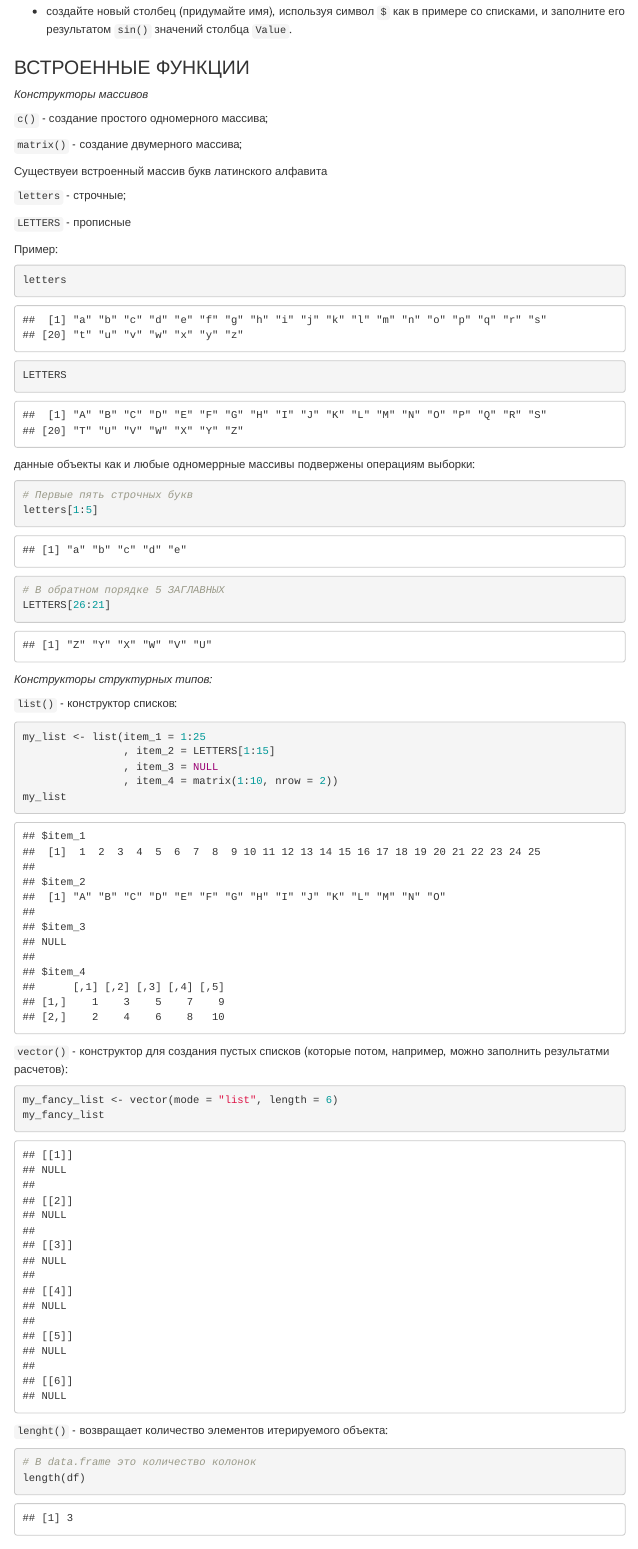
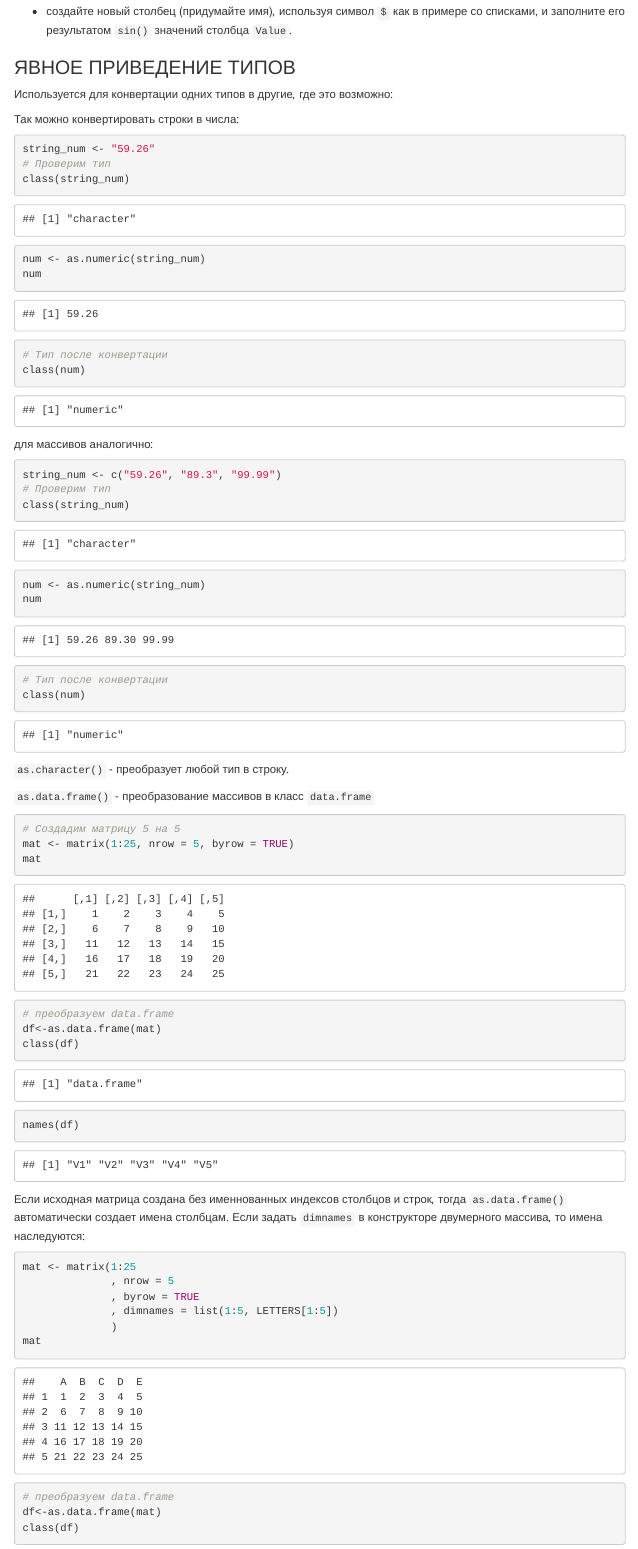
Before and after one commit to Kolmagorov/R_small_lessons, an R Markdown document (Les_01.Rmd): the page in a window 1100 px wide, from 14530 px down before the commit and from 14560 px down after it, so that both start at the same text. Rendered offline with R 4.5, knitr and Pandoc, with nearby package versions; menus at the side of the page are left out.

Commit message:
добавлены конверторы типов

````diff
--- a/Les_01.Rmd
+++ b/Les_01.Rmd
@@ -473,2 +473 @@ df
 
- - создайте новый столбец (придумайте имя), используя символ `$` как в примере со списками, и заполните его результатом `sin()` значений столбца `Value`.
@@ -474,0 +476,62 @@ df
+```{=html}
+<!-- -->
+```
+-   создайте новый столбец (придумайте имя), используя символ `$` как в примере со списками, и заполните его результатом `sin()` значений столбца `Value`.
+
+### ЯВНОЕ ПРИВЕДЕНИЕ ТИПОВ
+
+Используется для конвертации одних типов в другие, где это возможно:
+
+Так можно конвертировать строки в числа:
+
+```{r}
+string_num <- "59.26"
+# Проверим тип
+class(string_num)
+num <- as.numeric(string_num)
+num
+# Тип после конвертации
+class(num)
+
+```
+
+для массивов аналогично:
+
+```{r}
+string_num <- c("59.26", "89.3", "99.99")
+# Проверим тип
+class(string_num)
+num <- as.numeric(string_num)
+num
+# Тип после конвертации
+class(num)
+```
+
+`as.character()`  - преобразует любой тип в строку.
+
+`as.data.frame()`  - преобразование массивов в класс `data.frame`
+
+```{r}
+# Создадим матрицу 5 на 5
+mat <- matrix(1:25, nrow = 5, byrow = TRUE)
+mat
+
+# преобразуем data.frame
+df<-as.data.frame(mat)
+class(df)
+names(df)
+```
+
+Если исходная матрица создана без именнованных индексов столбцов и строк, тогда `as.data.frame()` автоматически создает имена столбцам. Если задать `dimnames` в конструкторе двумерного массива, то имена наследуются:
+
+```{r}
+mat <- matrix(1:25
+              , nrow = 5
+              , byrow = TRUE
+              , dimnames = list(1:5, LETTERS[1:5])
+              )
+mat
+
+# преобразуем data.frame
+df<-as.data.frame(mat)
+class(df)
@@ -474,0 +539 @@ df
+df
````
Also changed, not shown: Les_01.Rmd (22 more changed lines).
